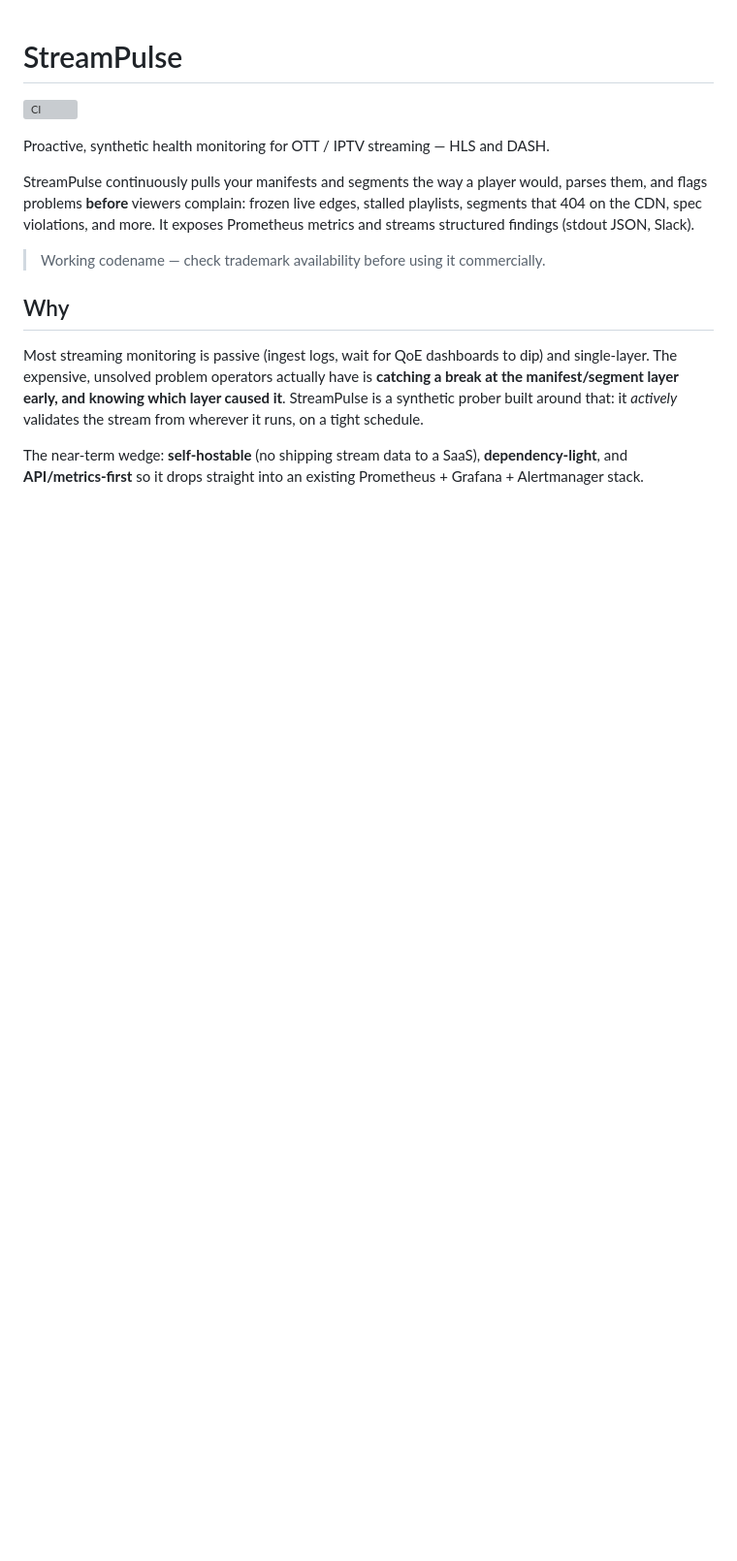
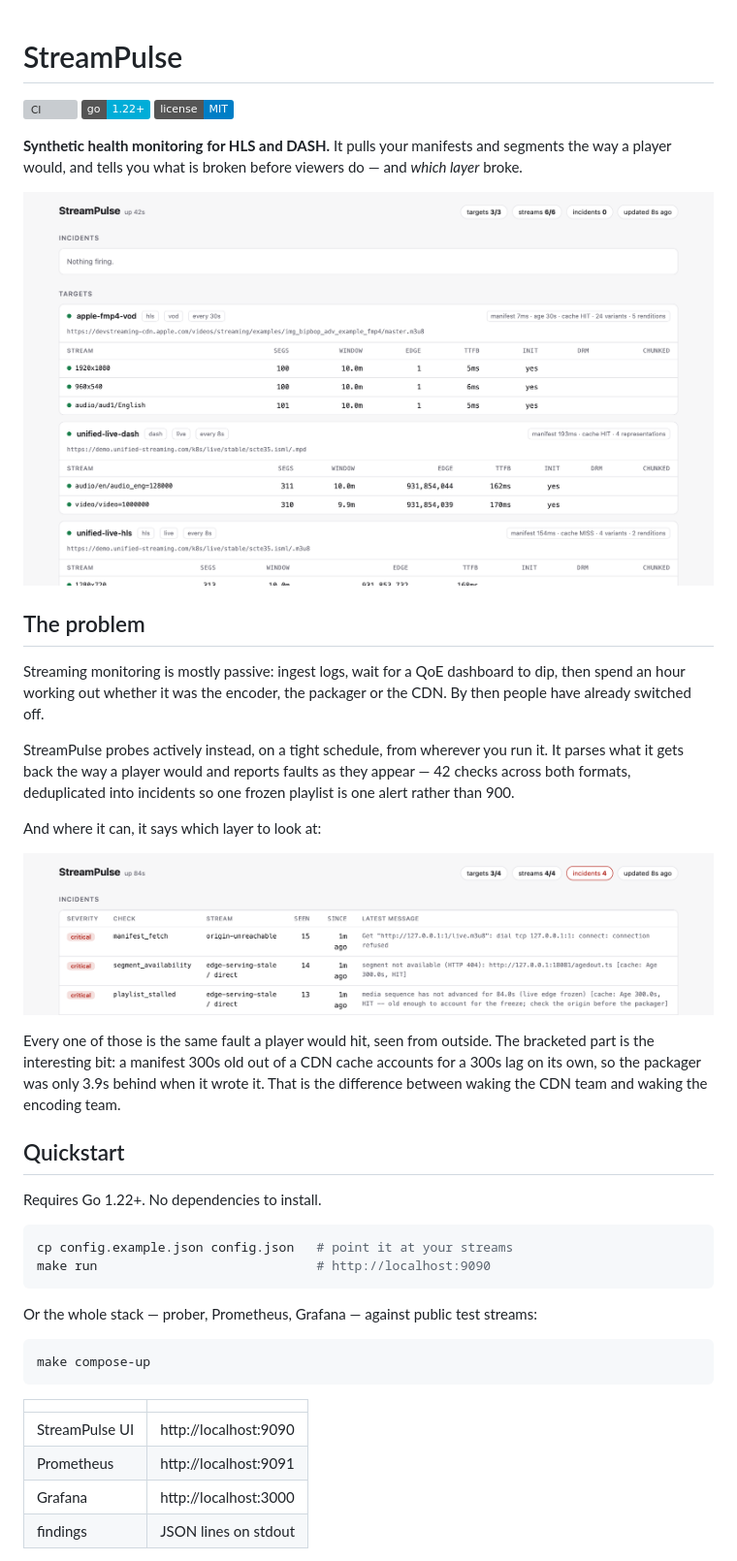
Before and after one commit to sthavana/streampulse, a Markdown page: README.md, the part around one of its changes. Shown at 97% size. Rendered like a GitHub page; pictures changed too: docs/screenshot-incident.png (added), docs/screenshot.png (added); badges without logos; blank space fills up the shorter version; grey boxes are pictures that could not be loaded.

````diff
--- a/README.md
+++ b/README.md
@@ -1,24 +1,55 @@
 # StreamPulse
 
 [![CI](https://github.com/sthavana/pulsemark/actions/workflows/ci.yml/badge.svg)](https://github.com/sthavana/pulsemark/actions/workflows/ci.yml)
+[![Go](https://img.shields.io/badge/go-1.22%2B-00ADD8)](https://go.dev)
+[![License](https://img.shields.io/badge/license-MIT-blue)](LICENSE)
 
-Proactive, synthetic health monitoring for OTT / IPTV streaming — HLS and DASH.
+**Synthetic health monitoring for HLS and DASH.** It pulls your manifests and
+segments the way a player would, and tells you what is broken before viewers do
+— and *which layer* broke.
 
-StreamPulse continuously pulls your manifests and segments the way a player would,
-parses them, and flags problems **before** viewers complain: frozen live edges,
-stalled playlists, segments that 404 on the CDN, spec violations, and more. It
-exposes Prometheus metrics and streams structured findings (stdout JSON, Slack).
+![The operator view](docs/screenshot.png)
 
-> Working codename — check trademark availability before using it commercially.
+## The problem
 
-## Why
+Streaming monitoring is mostly passive: ingest logs, wait for a QoE dashboard to
+dip, then spend an hour working out whether it was the encoder, the packager or
+the CDN. By then people have already switched off.
 
-Most streaming monitoring is passive (ingest logs, wait for QoE dashboards to dip)
-and single-layer. The expensive, unsolved problem operators actually have is
-**catching a break at the manifest/segment layer early, and knowing which layer
-caused it**. StreamPulse is a synthetic prober built around that: it *actively*
-validates the stream from wherever it runs, on a tight schedule.
+StreamPulse probes actively instead, on a tight schedule, from wherever you run
+it. It parses what it gets back the way a player would and reports faults as
+they appear — 42 checks across both formats, deduplicated into incidents
+so one frozen playlist is one alert rather than 900.
 
-The near-term wedge: **self-hostable** (no shipping stream data to a SaaS),
-**dependency-light**, and **API/metrics-first** so it drops straight into an
-existing Prometheus + Grafana + Alertmanager stack.
+And where it can, it says which layer to look at:
+
+![Incidents naming the layer at fault](docs/screenshot-incident.png)
+
+Every one of those is the same fault a player would hit, seen from outside. The
+bracketed part is the interesting bit: a manifest 300s old out of a CDN cache
+accounts for a 300s lag on its own, so the packager was only 3.9s behind when it
+wrote it. That is the difference between waking the CDN team and waking the
+encoding team.
+
+## Quickstart
+
+Requires Go 1.22+. No dependencies to install.
+
+```bash
+cp config.example.json config.json   # point it at your streams
+make run                             # http://localhost:9090
+```
+
+Or the whole stack — prober, Prometheus, Grafana — against public test streams:
+
+```bash
+make compose-up
+```
+
+| | |
+|---|---|
+| StreamPulse UI | http://localhost:9090 |
+| Prometheus | http://localhost:9091 |
+| Grafana | http://localhost:3000 |
+| findings | JSON lines on stdout |
+
````
Also changed, not shown: other parts of README.md (+147 -118 lines), 1 other file.
